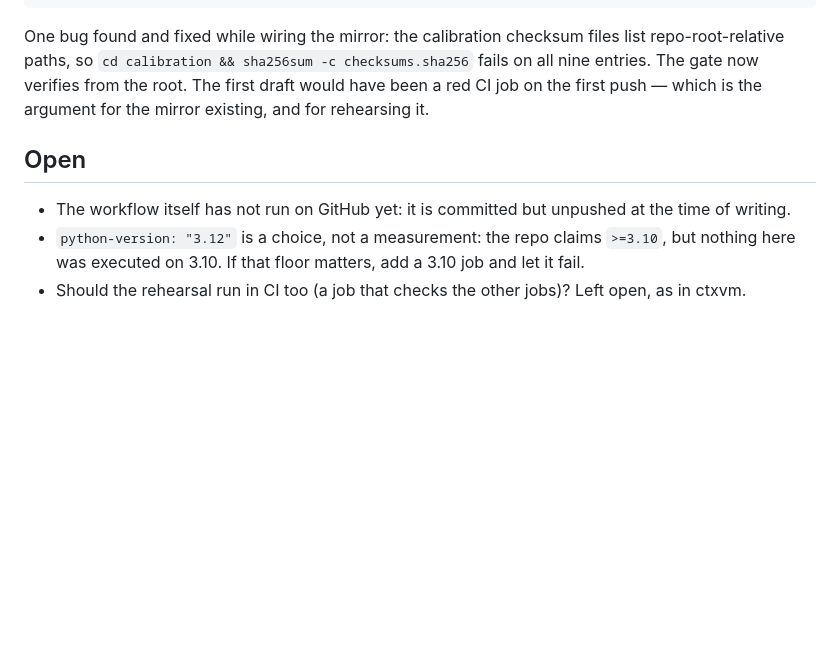
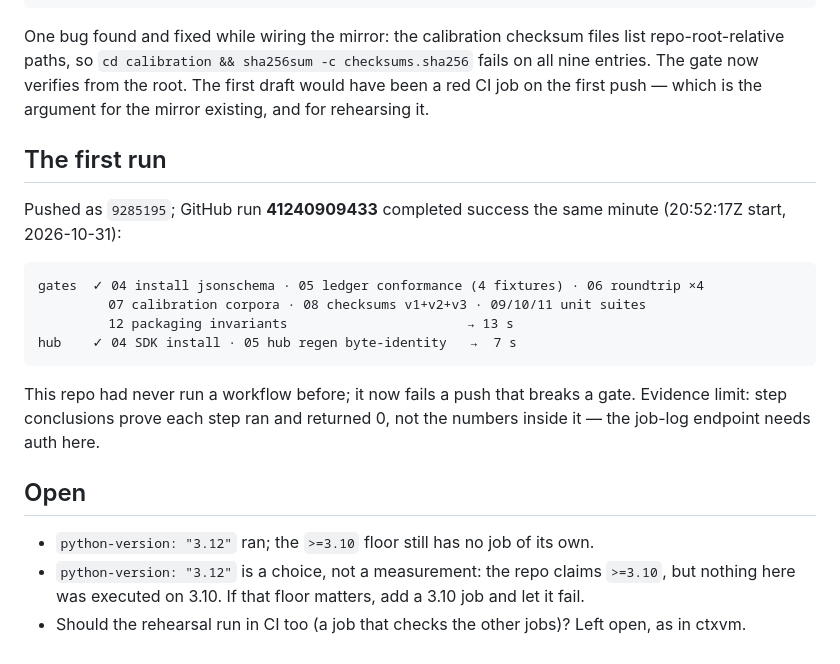
Before and after one commit to kapitaali/umpire, a Markdown page: reports/RR-CI-20261031.md, the part around the change. GitHub-like rendering; blank space fills up the shorter version.

Commit message:
books: umpire CI verified on GitHub — first ever workflow run, 41240909433
The report said the workflow had not run. It has: 41240909433 on 9285195, gates (12 steps,
13 s) and hub (4 steps, 7 s), both success. Before today this repo's total_count was 0 —
every gate was local-only, so a push proved nothing.

Evidence limit recorded: step conclusions prove each step ran and returned 0, not the
numbers inside them; the job-log endpoint needs auth and gh is not installed here.

````diff
--- a/reports/RR-CI-20261031.md
+++ b/reports/RR-CI-20261031.md
@@ -58,10 +58,25 @@ repo-root-relative paths, so `cd calibration && sha256sum -c checksums.sha256` f
 nine entries. The gate now verifies from the root. The first draft would have been a red CI
 job on the first push — which is the argument for the mirror existing, and for rehearsing it.
 
+## The first run
+
+Pushed as `9285195`; GitHub run **41240909433** completed success the same minute
+(20:52:17Z start, 2026-10-31):
+
+```
+gates  ✓ 04 install jsonschema · 05 ledger conformance (4 fixtures) · 06 roundtrip ×4
+         07 calibration corpora · 08 checksums v1+v2+v3 · 09/10/11 unit suites
+         12 packaging invariants                       → 13 s
+hub    ✓ 04 SDK install · 05 hub regen byte-identity   →  7 s
+```
+
+This repo had never run a workflow before; it now fails a push that breaks a gate. Evidence
+limit: step conclusions prove each step ran and returned 0, not the numbers inside it — the
+job-log endpoint needs auth here.
+
 ## Open
 
-- The workflow itself has not run on GitHub yet: it is committed but unpushed at the time of
-  writing.
+- `python-version: "3.12"` ran; the `>=3.10` floor still has no job of its own.
 - `python-version: "3.12"` is a choice, not a measurement: the repo claims `>=3.10`, but
   nothing here was executed on 3.10. If that floor matters, add a 3.10 job and let it fail.
 - Should the rehearsal run in CI too (a job that checks the other jobs)? Left open, as in
````
Also changed, not shown: reports/LOG.md (+1 -0 lines).
